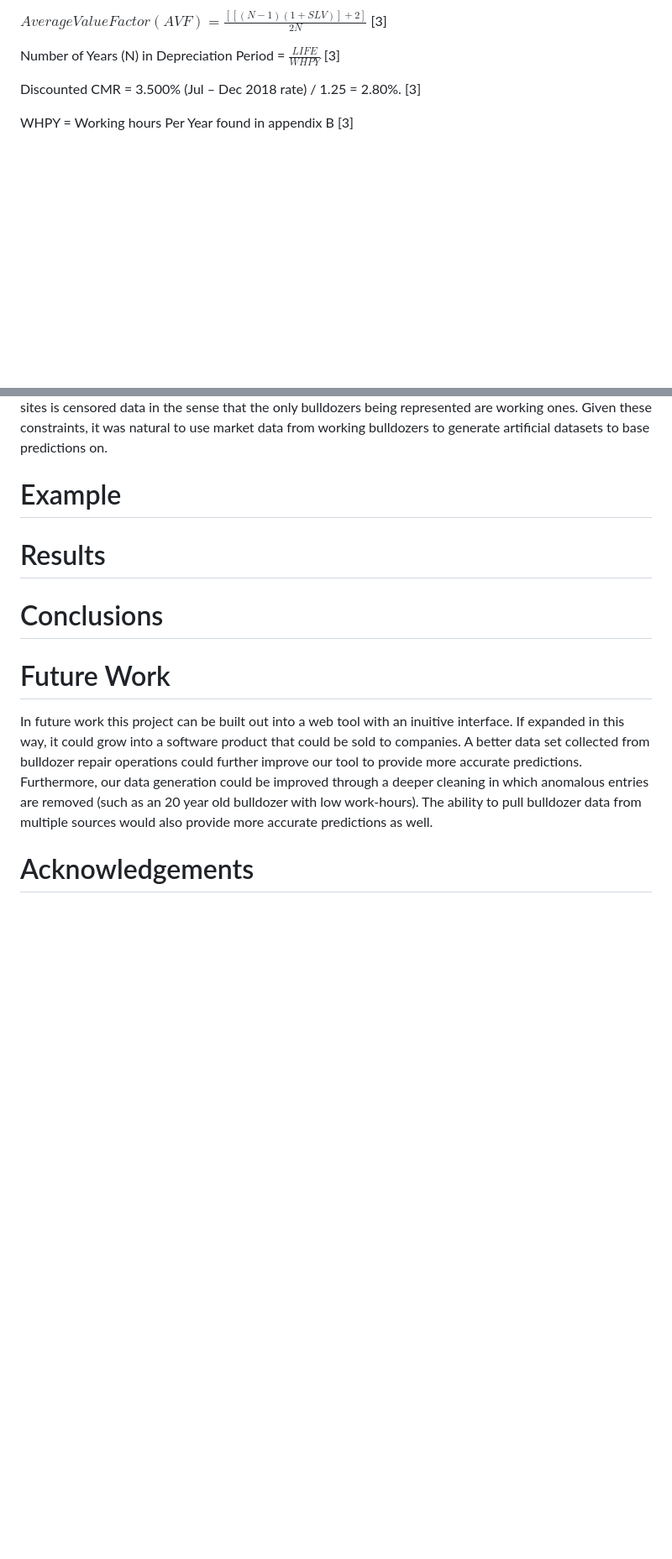
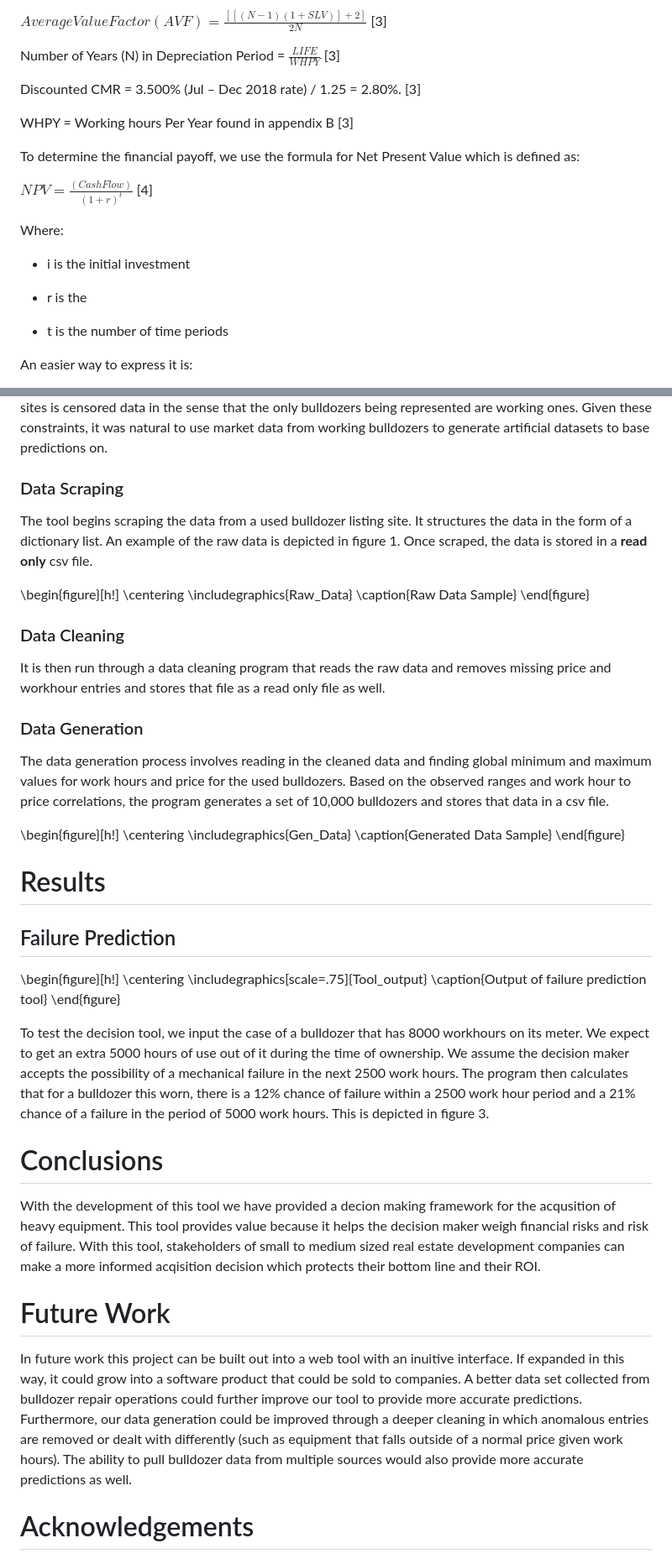
Before and after one commit to uva-engineering-decision-analysis/David_Hill_Project_SYS6014, a Markdown page: Final_Paper.md, 2 parts joined by grey strips. Shown at 84% size. Drawn GitHub-style; blank space fills up the shorter version.

Commit message:
Paper done + spreadsheet

```diff
--- a/Final_Paper.md
+++ b/Final_Paper.md
@@ -229,3 +232,17 @@ Discounted CMR = 3.500% (Jul – Dec 2018 rate) / 1.25 = 2.80%. [3]
 
 WHPY = Working hours Per Year found in appendix B [3]
 
+To determine the financial payoff, we use the formula for Net Present Value which is defined as:
+
+$NPV = \frac{(CashFlow)}{(1+r)^t}$ [4]
+
+Where:
+
+* i is the initial investment
+
+* r is the
+
+* t is the number of time periods
+
+An easier way to express it is:
+
@@ -235,14 +260,46 @@ This goal of this part of the decision tool is to predict the probability of fai
 ## Data
 The data generation process for this project involved 3 distinct parts; web-scraping, cleaning, and data generation. After much research and advice from industry, it was clear during the research that there are almost no datasets that show bulldozer failures. The data that is available through used bulldozer listing sites is censored data in the sense that the only bulldozers being represented are working ones. Given these constraints, it was natural to use market data from working bulldozers to generate artificial datasets to base predictions on.
 
-# Example
+### Data Scraping
+The tool begins scraping the data from a used bulldozer listing site. It structures the data in the form of a dictionary list. An example of the raw data is depicted in figure 1. Once scraped, the data is stored in a **read only** csv file.
+
+\begin{figure}[h!]
+\centering
+\includegraphics{Raw_Data}
+\caption{Raw Data Sample}
+\end{figure}
+
+### Data Cleaning
+It is then run through a data cleaning program that reads the raw data and removes missing price and workhour entries and stores that file as a read only file as well.
+
+### Data Generation
+The data generation process involves reading in the cleaned data and finding global minimum and maximum values for work hours and price for the used bulldozers. Based on the observed ranges and work hour to price correlations, the program generates a set of 10,000 bulldozers and stores that data in a csv file.
+
+\begin{figure}[h!]
+\centering
+\includegraphics{Gen_Data}
+\caption{Generated Data Sample}
+\end{figure}
+
 
 # Results
 
+## Failure Prediction
+
+\begin{figure}[h!]
+\centering
+\includegraphics[scale=.75]{Tool_output}
+\caption{Output of failure prediction tool}
+\end{figure}
+
+To test the decision tool, we input the case of a bulldozer that has 8000 workhours on its meter. We expect to get an extra 5000 hours of use out of it during the time of ownership. We assume the decision maker accepts the possibility of a mechanical failure in the next 2500 work hours. The program then calculates that for a bulldozer this worn, there is a 12% chance of failure within a 2500 work hour period and a 21% chance of a failure in the period of 5000 work hours. This is depicted in figure 3.
+
+
 # Conclusions
+With the development of this tool we have provided a decion making framework for the acqusition of heavy equipment. This tool provides value because it helps the decision maker weigh financial risks and risk of failure. With this tool, stakeholders of small to medium sized real estate development companies can make a more informed acqisition decision which protects their bottom line and their ROI.
 
 # Future Work
-In future work this project can be built out into a web tool with an inuitive interface. If expanded in this way, it could grow into a software product that could be sold to companies. A better data set collected from bulldozer repair operations could further improve our tool to provide more accurate predictions. Furthermore, our data generation could be improved through a deeper cleaning in which anomalous entries are removed (such as an 20 year old bulldozer with low  work-hours). The ability to pull bulldozer data from multiple sources would also provide more accurate predictions as well.
+In future work this project can be built out into a web tool with an inuitive interface. If expanded in this way, it could grow into a software product that could be sold to companies. A better data set collected from bulldozer repair operations could further improve our tool to provide more accurate predictions. Furthermore, our data generation could be improved through a deeper cleaning in which anomalous entries are removed or dealt with differently (such as equipment that falls outside of a normal price given work hours). The ability to pull bulldozer data from multiple sources would also provide more accurate predictions as well.
 
 # Acknowledgements
 
```
Also changed, not shown: other parts of Final_Paper.md (+15 -2 lines), images/Gen_Data.jpg (added), images/Raw_Data.jpg (added), images/Tool_output.jpg (added), 4 other files.
